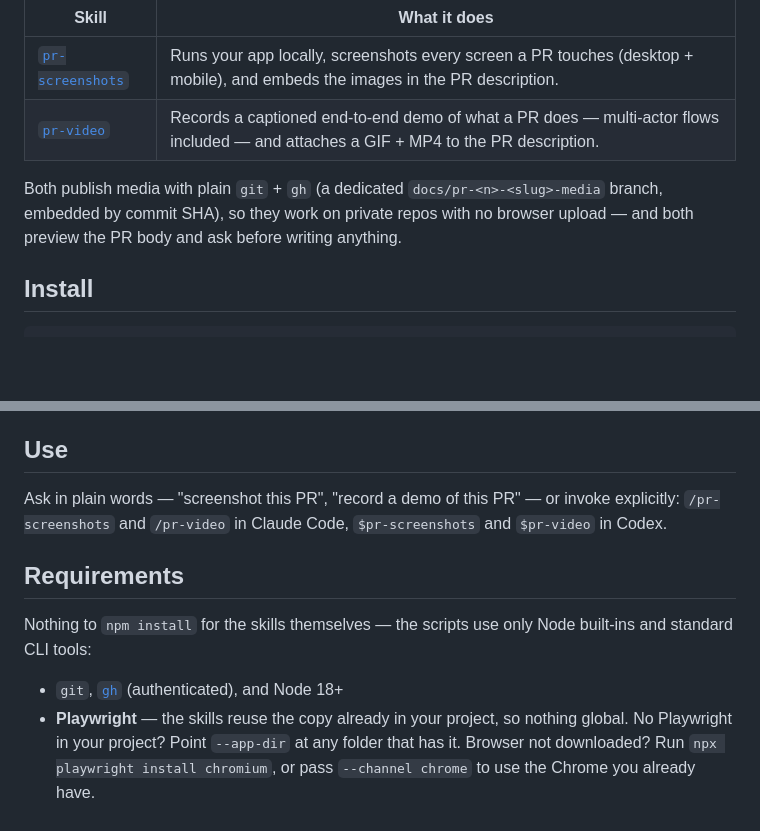
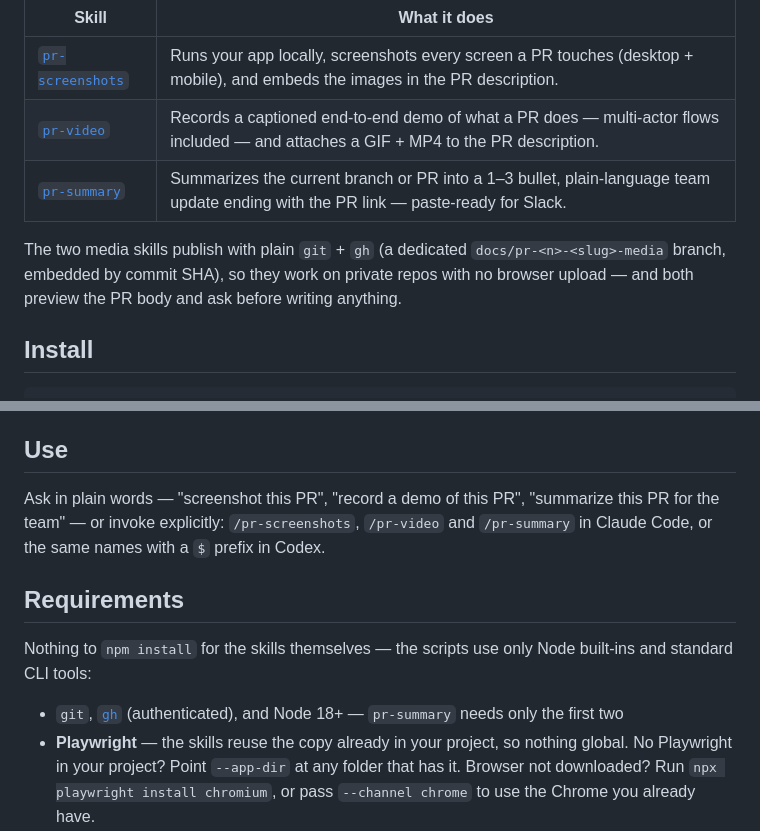
Before and after one commit to vasinl124/max-skills, a Markdown page: README.md, 2 parts joined by grey strips. GitHub-like rendering; blank space fills up the shorter version.

```diff
--- a/README.md
+++ b/README.md
@@ -6,8 +6,9 @@ A growing collection of agent skills for [Claude Code](https://claude.com/claude
 |---|---|
 | [`pr-screenshots`](skills/pr-screenshots/SKILL.md) | Runs your app locally, screenshots every screen a PR touches (desktop + mobile), and embeds the images in the PR description. |
 | [`pr-video`](skills/pr-video/SKILL.md) | Records a captioned end-to-end demo of what a PR does — multi-actor flows included — and attaches a GIF + MP4 to the PR description. |
+| [`pr-summary`](skills/pr-summary/SKILL.md) | Summarizes the current branch or PR into a 1–3 bullet, plain-language team update ending with the PR link — paste-ready for Slack. |
 
-Both publish media with plain `git` + `gh` (a dedicated `docs/pr-<n>-<slug>-media` branch, embedded by commit SHA), so they work on private repos with no browser upload — and both preview the PR body and ask before writing anything.
+The two media skills publish with plain `git` + `gh` (a dedicated `docs/pr-<n>-<slug>-media` branch, embedded by commit SHA), so they work on private repos with no browser upload — and both preview the PR body and ask before writing anything.
 
 ## Install
 
@@ -29,13 +30,13 @@ Pass whichever skills directories your agents read — Claude Code uses `~/.clau
 
 ## Use
 
-Ask in plain words — "screenshot this PR", "record a demo of this PR" — or invoke explicitly: `/pr-screenshots` and `/pr-video` in Claude Code, `$pr-screenshots` and `$pr-video` in Codex.
+Ask in plain words — "screenshot this PR", "record a demo of this PR", "summarize this PR for the team" — or invoke explicitly: `/pr-screenshots`, `/pr-video` and `/pr-summary` in Claude Code, or the same names with a `$` prefix in Codex.
 
 ## Requirements
 
 Nothing to `npm install` for the skills themselves — the scripts use only Node built-ins and standard CLI tools:
 
-- `git`, [`gh`](https://cli.github.com) (authenticated), and Node 18+
+- `git`, [`gh`](https://cli.github.com) (authenticated), and Node 18+ — `pr-summary` needs only the first two
 - **Playwright** — the skills reuse the copy already in your project, so nothing global. No Playwright in your project? Point `--app-dir` at any folder that has it. Browser not downloaded? Run `npx playwright install chromium`, or pass `--channel chrome` to use the Chrome you already have.
 - `pr-video` only: `ffmpeg`/`ffprobe` (4.3+), ImageMagick, `python3` — `brew install ffmpeg imagemagick` or `apt install ffmpeg imagemagick`
 
```
Also changed, not shown: skills/pr-summary/SKILL.md (added, +28 -0 lines).
